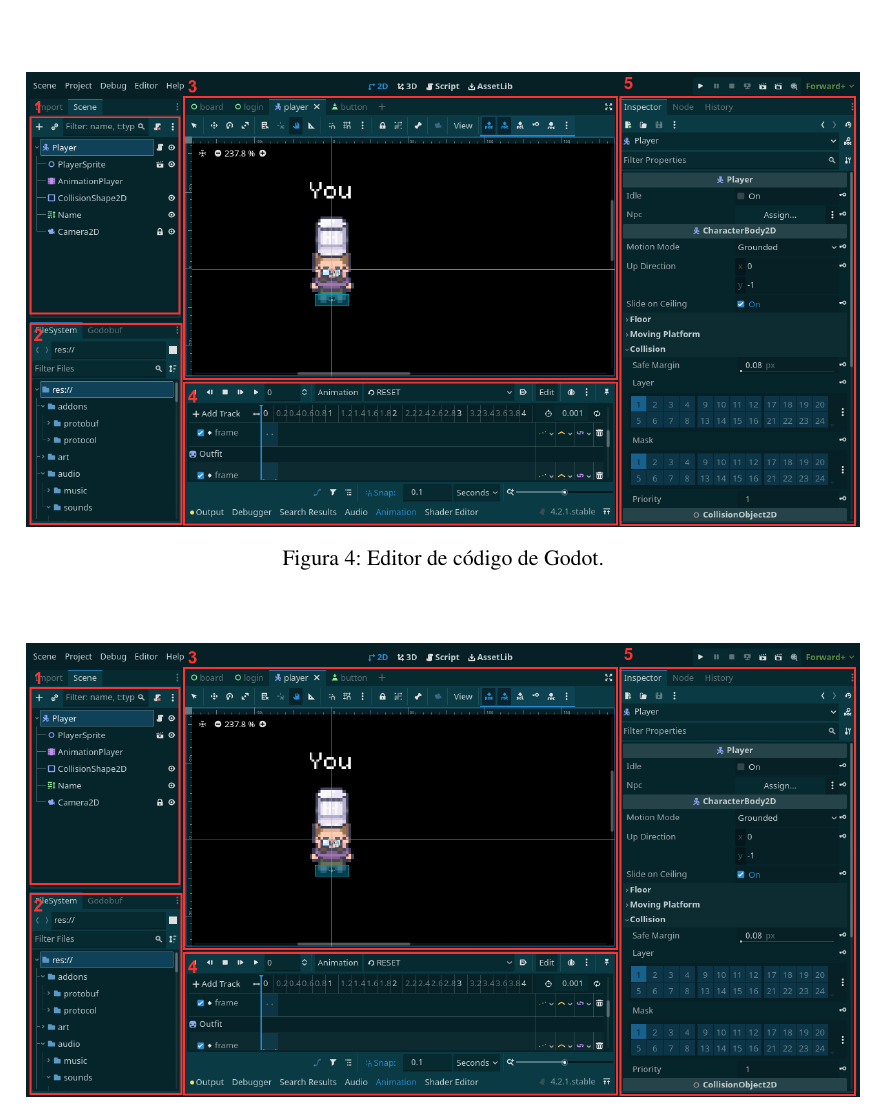
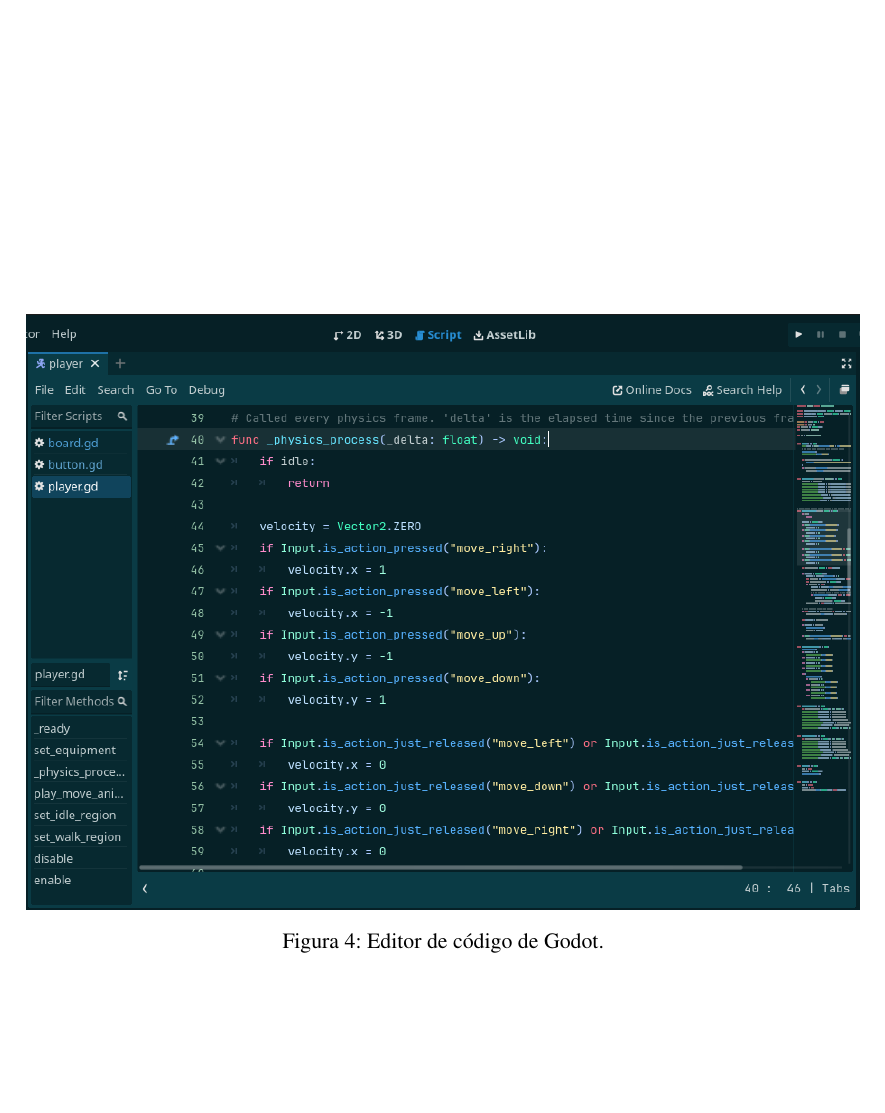
Before and after one commit to fiubakka/paper, a LaTeX document (src/main.tex, which reads src/solution.tex): part of page 21 of 44, cut so that both start at the same text, the shorter picture padded with empty space. Compiled offline with pdfLaTeX.

Commit message:
Update diagram and image

```diff
--- a/src/solution.tex
+++ b/src/solution.tex
@@ -415,7 +415,7 @@
 
 \begin{figure}[htbp]
     \centering
-    \includegraphics[width=1.0\textwidth]{../assets/godot-editor.png}
+    \includegraphics[width=1.0\textwidth]{../assets/godot-code-editor.png}
     \caption{Editor de código de Godot.}
 \end{figure}
 
```
Also changed, not shown: assets/godot-signals-diagram-old.png (added), assets/godot-signals-diagram-old.svg (renamed from assets/godot-signals-diagram.svg), assets/godot-signals-diagram.png.
